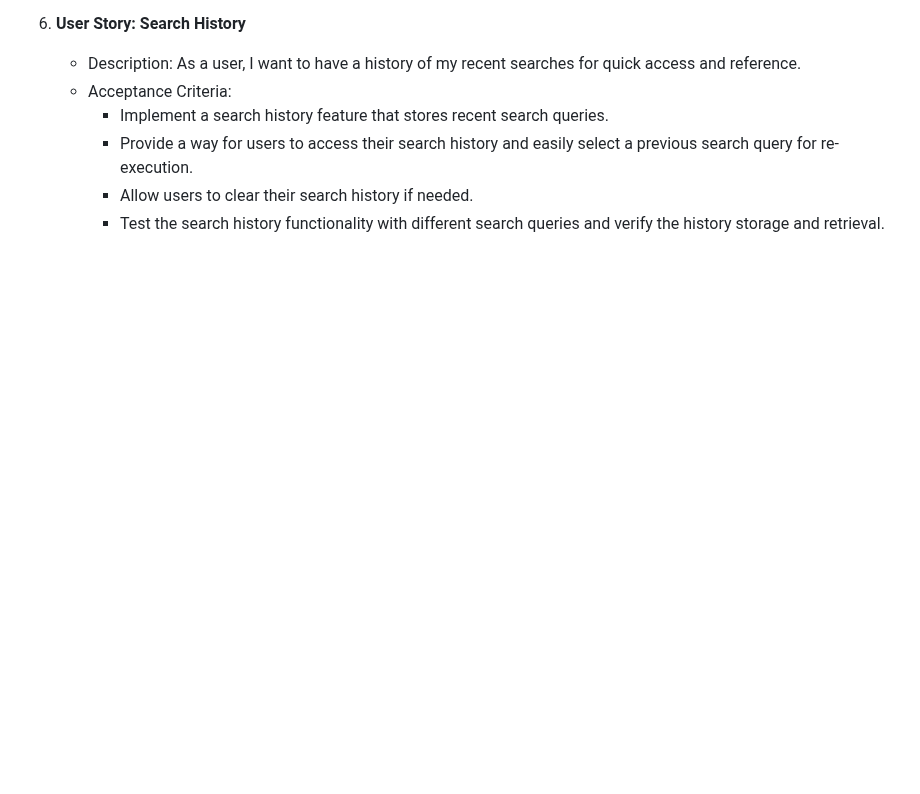
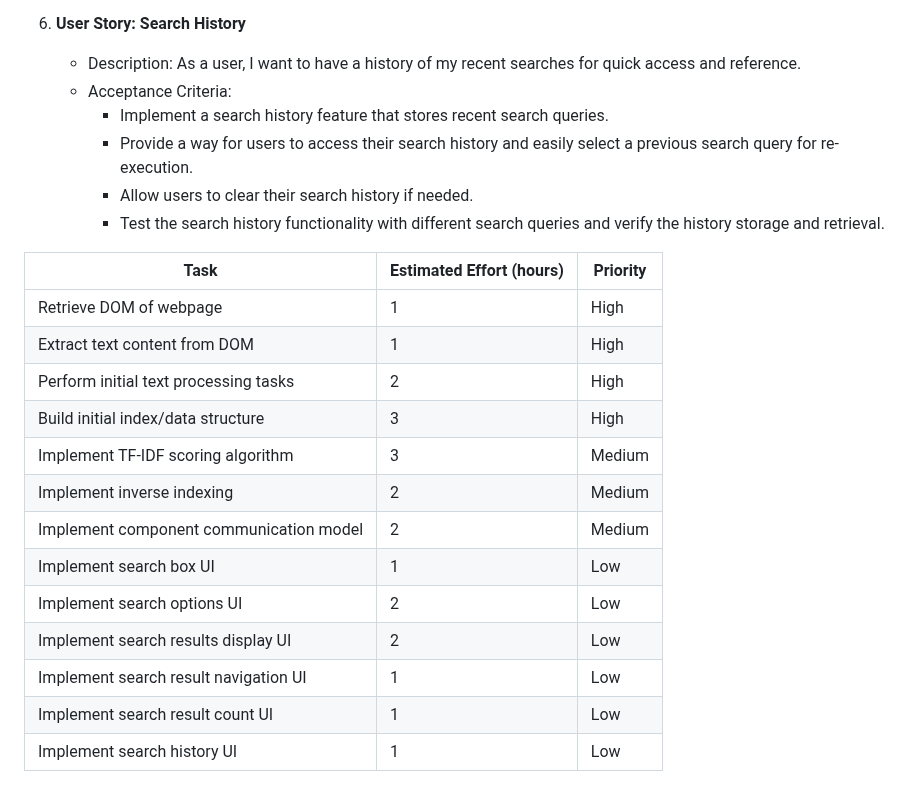
Before and after one commit to nikopensius/CtrlF-, a Markdown page: Product backlog.md, the part around the change. GitHub-like rendering; blank space fills up the shorter version.

```diff
--- a/Product backlog.md
+++ b/Product backlog.md
@@ -48,3 +48,20 @@
      - Provide a way for users to access their search history and easily select a previous search query for re-execution.
      - Allow users to clear their search history if needed.
      - Test the search history functionality with different search queries and verify the history storage and retrieval.
+
+
+| Task                                    | Estimated Effort (hours) | Priority |
+|-----------------------------------------|--------------------------|----------|
+| Retrieve DOM of webpage                 | 1                        | High     |
+| Extract text content from DOM           | 1                        | High     |
+| Perform initial text processing tasks   | 2                        | High     |
+| Build initial index/data structure      | 3                        | High     |
+| Implement TF-IDF scoring algorithm     | 3                        | Medium   |
+| Implement inverse indexing             | 2                        | Medium   |
+| Implement component communication model| 2                        | Medium   |
+| Implement search box UI                | 1                        | Low      |
+| Implement search options UI           | 2                        | Low      |
+| Implement search results display UI    | 2                        | Low      |
+| Implement search result navigation UI | 1                        | Low      |
+| Implement search result count UI      | 1                        | Low      |
+| Implement search history UI           | 1                        | Low      |
```
Also changed, not shown: Design Document for CtrlF+.md (+2 -0 lines).
